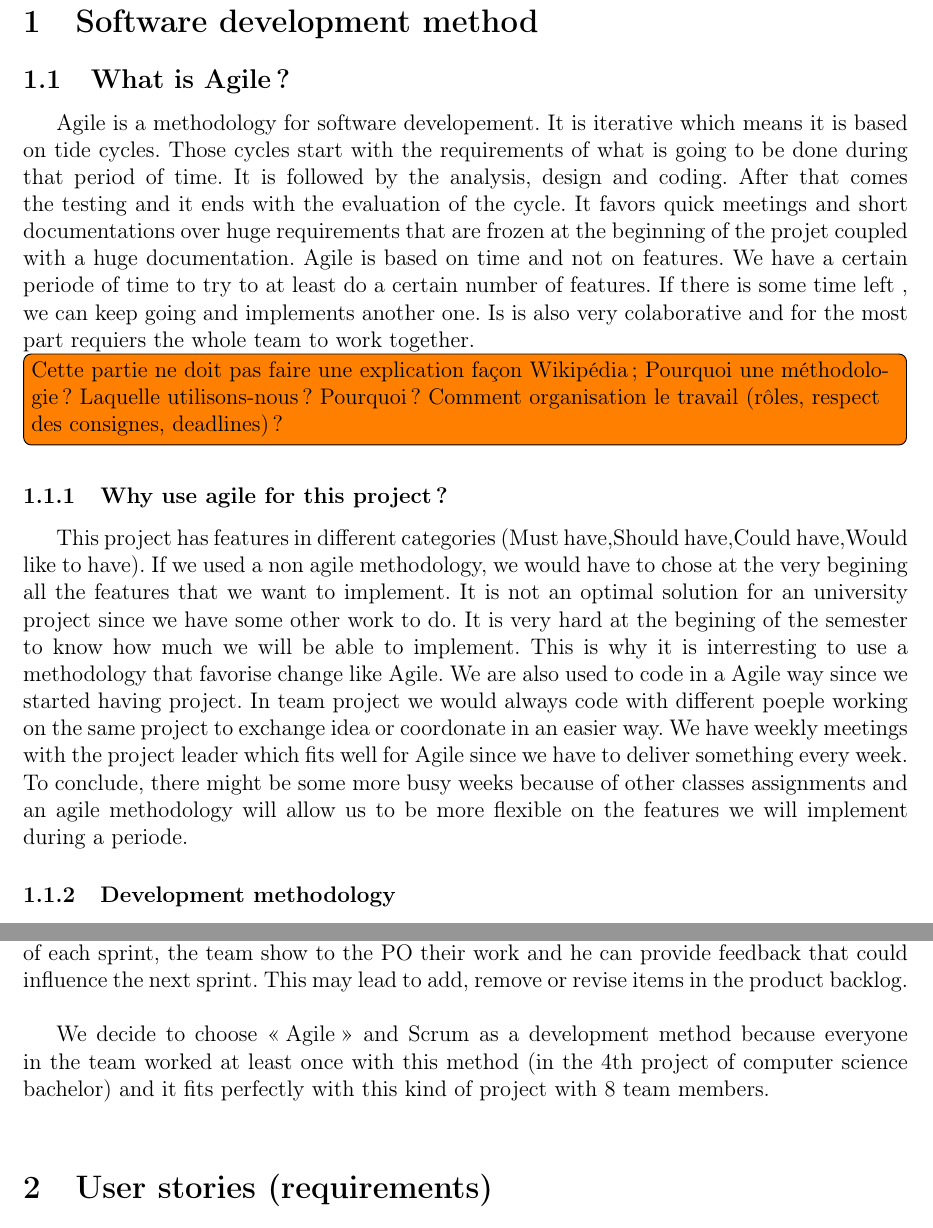
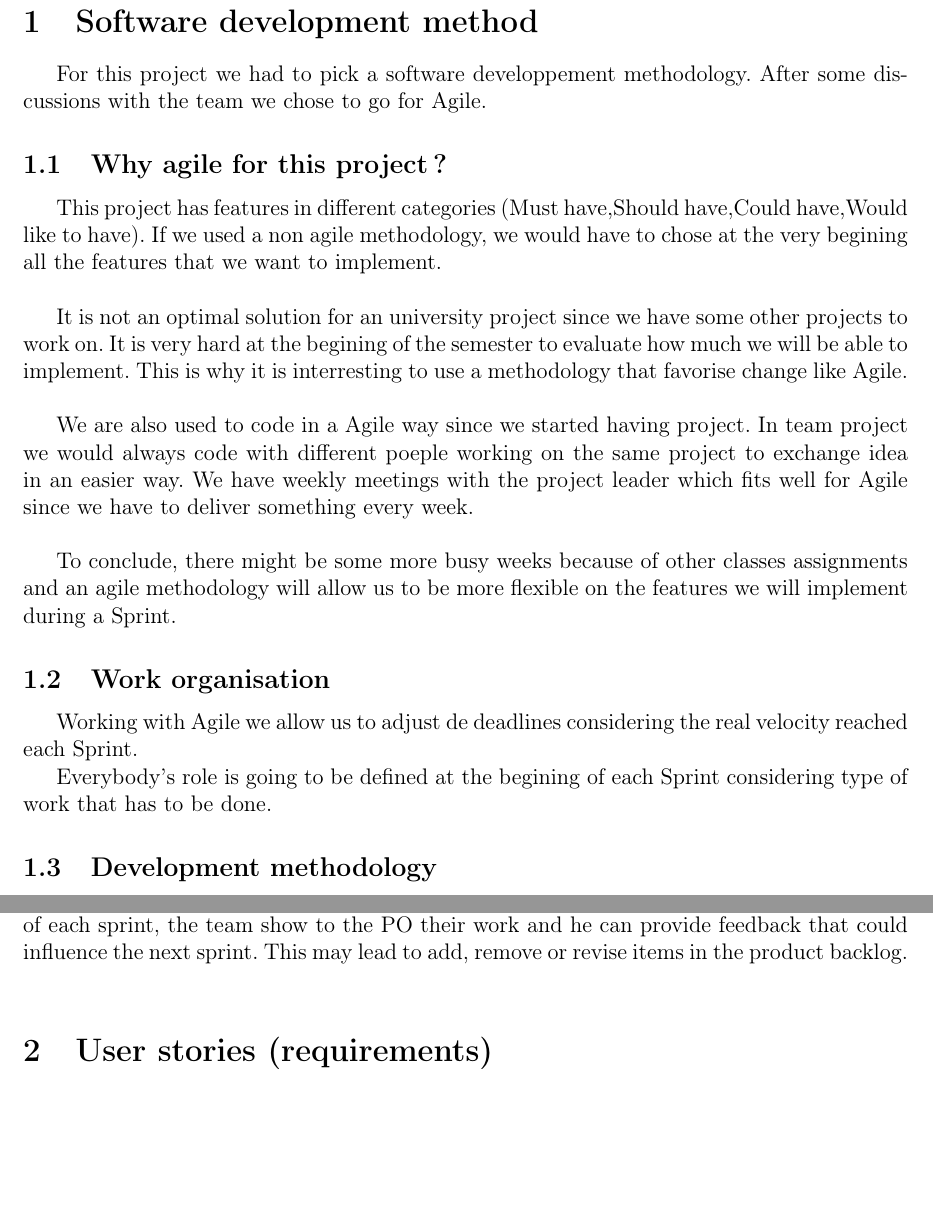
Before and after one commit to fthuin/software_engineering_project, a LaTeX document (LaTeX/Main.tex, which reads LaTeX/dev_methodolody.tex): two parts of pages 3 and 4 of 13, joined at a grey line, cut so that both start at the same text, the shorter picture padded with empty space. Compiled offline with pdfLaTeX.

Commit message:
correction dev methodology

```diff
--- a/LaTeX/dev_methodolody.tex
+++ b/LaTeX/dev_methodolody.tex
@@ -1,26 +1,25 @@
 \section{Software development method}
-\subsection{What is Agile?}
 
-Agile is a methodology for software developement. It is iterative which means it is based on tide cycles. Those cycles start with the requirements of what is going to be done during that period of time.
-It is followed by the analysis, design and coding. After that comes the testing and it ends with the evaluation of the cycle.
-It favors quick meetings and short documentations over huge requirements that are frozen at the beginning of the projet coupled with a huge documentation.
-Agile is based on time and not on features. We have a certain periode of time to try to at least do a certain number of features. If there is some time left , we can keep going and implements another one.
-Is is also very colaborative and for the most part requiers the whole team to work together.
+For this project we had to pick a software developpement methodology. After some discussions with the team we chose to go for Agile.
 
-\todo[inline]{Cette partie ne doit pas faire une explication façon
-    Wikipédia ; Pourquoi une méthodologie ? Laquelle utilisons-nous ?
-    Pourquoi ? Comment organisation le travail (rôles, respect des
-consignes, deadlines) ?}
+\subsection{Why agile for this project?}
 
-\subsubsection{Why use agile for this project?}
+This project has features in different categories (Must have,Should have,Could have,Would like to have). If we used a non agile methodology, we would have to chose at the very begining all the features that we want to implement.\newline
 
-This project has features in different categories (Must have,Should have,Could have,Would like to have). If we used a non agile methodology, we would have to chose at the very begining all the features that we want to implement.
-It is not an optimal solution for an university project since we have some other work to do. It is very hard at the begining of the semester to know how much we will be able to implement. This is why it is interresting to use a methodology that favorise change like Agile.
-We are also used to code in a Agile way since we started having project. In team project we would always code with different poeple working on the same project to exchange idea or coordonate in an easier way.
-We have weekly meetings with the project leader which fits well for Agile since we have to deliver something every week.
-To conclude, there might be some more busy weeks because of other classes assignments and an agile methodology will allow us to be more flexible on the features we will implement during a periode.
+It is not an optimal solution for an university project since we have some other projects to work on. It is very hard at the begining of the semester to evaluate how much we will be able to implement. This is why it is interresting to use a methodology that favorise change like Agile.\newline
 
-\subsubsection{Development methodology}
+We are also used to code in a Agile way since we started having project. In team project we would always code with different poeple working on the same project to exchange idea in an easier way.
+We have weekly meetings with the project leader which fits well for Agile since we have to deliver something every week.\newline
+
+To conclude, there might be some more busy weeks because of other classes assignments and an agile methodology will allow us to be more flexible on the features we will implement during a Sprint.
+
+\subsection{Work organisation}
+Working with Agile we allow us to adjust de deadlines considering the real velocity reached each Sprint.
+
+Everybody's role is going to be defined at the begining of each Sprint considering type of work that has to be done.
+
+
+\subsection{Development methodology}
 Scrum is an agile methodology to manage a project and is usually used to manage software development. It's more of a framework for managing process than a real methodology.\newline
 
 The main idea behind scrum and behind agile methodology in general is not to provide a full detailed description of how everything has to be done. It leaves it to the scrum software development team who will know best how to solve those problems. We speak about the desired outcome not the implementation details.\newline
@@ -30,11 +29,6 @@ There is two mains roles in Scrum. The ScrumMaster, a coach really, helping the
 Scrum works with a backlog containing the list of all the functionality. This list is ordered and the team always works on the most valuable features first. This backlog is created at the start of the project. It's usually composed of user stories which is a short descriptions of functionality described from the perspective of a user or a customer.\newline
 
 Scrum works with sprints. It's a short period of item from one to four week long (usually two weeks) where the team works and provide a potentially shippable product at the end of it. There is a planning meeting at the start of each sprint. During the meeting the team decide how many items they can commit to. The sprint backlog is then created. All those features will be done, coded, tested and integrated with the evolving product. At the end of each sprint, the team show to the PO their work and he can provide feedback that could influence the next sprint. This may lead to add, remove or revise items in the product backlog.\newline
-
-We decide to choose \enquote{Agile} and Scrum as a development method because
-everyone in the team worked at least once with this method (in the 4th
-project of computer science bachelor) and it fits perfectly with this
-kind of project with 8 team members.\newline
 
 \iffalse
 \subsubsection{Back End development}
```
